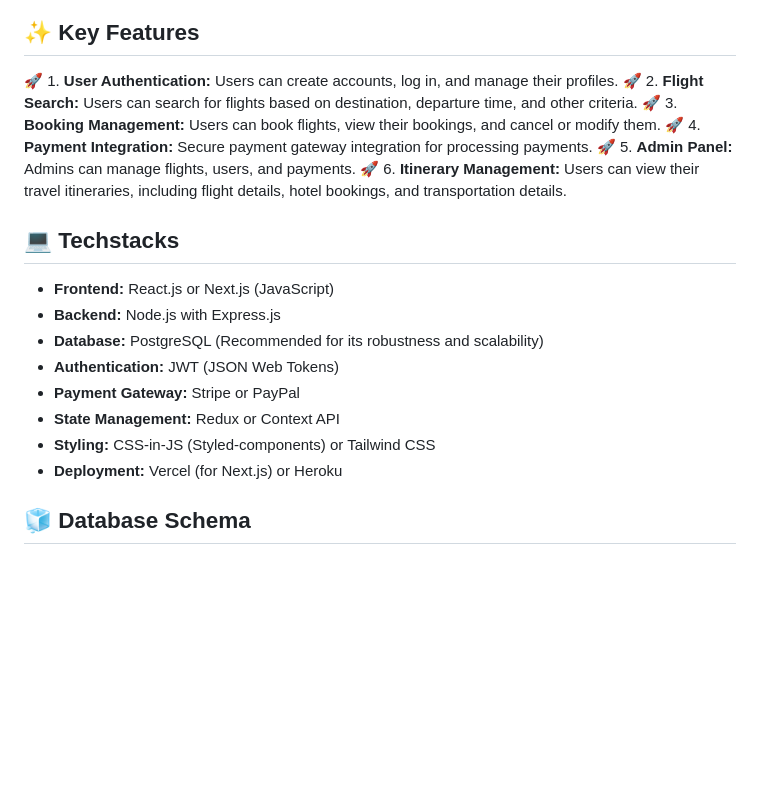
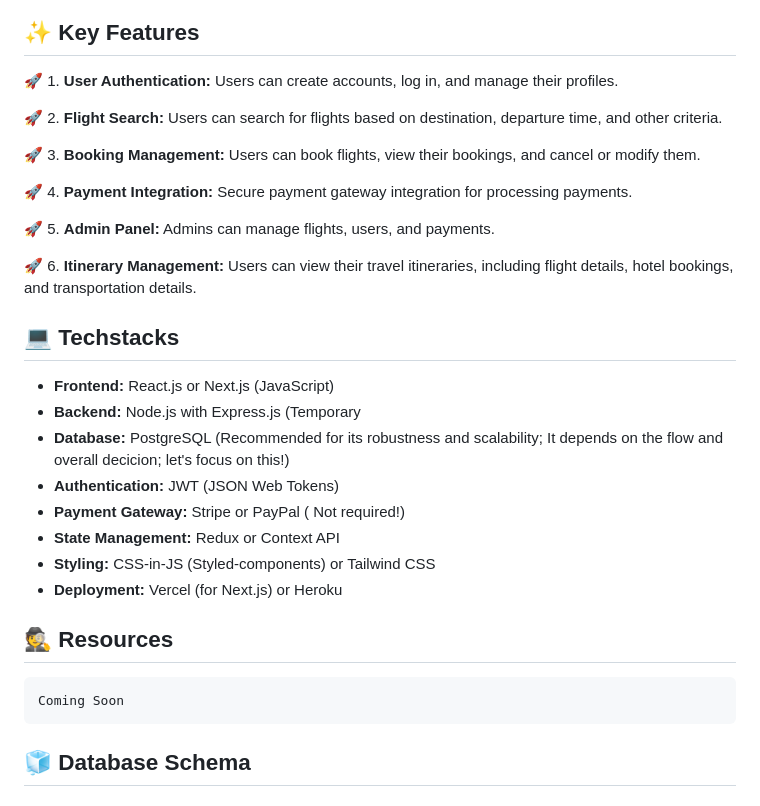
Before and after one commit to flexycode/CTINFMGL_FINAL_PROJECT, a Markdown page: README.md, the part around the change. Rendered like a GitHub page; blank space fills up the shorter version.

Commit message:
🧊 Flight Booking 2025

````diff
--- a/README.md
+++ b/README.md
@@ -35,23 +35,33 @@ The Flight Booking App is a web application designed to simplify the process of
 ## ✨ Key Features
 
 🚀 1. **User Authentication:** Users can create accounts, log in, and manage their profiles.
+
 🚀 2. **Flight Search:** Users can search for flights based on destination, departure time, and other criteria.
+
 🚀 3. **Booking Management:** Users can book flights, view their bookings, and cancel or modify them.
+
 🚀 4. **Payment Integration:** Secure payment gateway integration for processing payments.
+
 🚀 5. **Admin Panel:** Admins can manage flights, users, and payments.
+
 🚀 6. **Itinerary Management:** Users can view their travel itineraries, including flight details, hotel bookings, and transportation details.
 
 <!-- Techstacks down below (temporary need some proper decision for the group team in order to inlign for the project -->
 ## 💻 Techstacks
 
 * **Frontend:** React.js or Next.js (JavaScript)
-* **Backend:** Node.js with Express.js
-* **Database:** PostgreSQL (Recommended for its robustness and scalability)
+* **Backend:** Node.js with Express.js (Temporary
+* **Database:** PostgreSQL (Recommended for its robustness and scalability; It depends on the flow and overall decicion; let's focus on this!)
 * **Authentication:** JWT (JSON Web Tokens)
-* **Payment Gateway:** Stripe or PayPal
+* **Payment Gateway:** Stripe or PayPal ( Not required!)
 * **State Management:** Redux or Context API
 * **Styling:** CSS-in-JS (Styled-components) or Tailwind CSS
 * **Deployment:** Vercel (for Next.js) or Heroku
+
+## 🕵️ Resources
+```
+Coming Soon
+```
 
 <!-- Database Schema Revision, Also image for Data Model and Entity Relationship Diagram ERD. Link should be point out through assets folder for editing README.md -->
 ## 🧊 Database Schema
````
